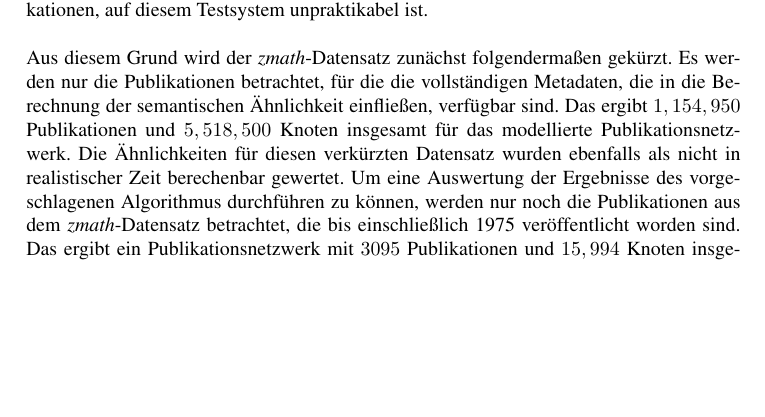
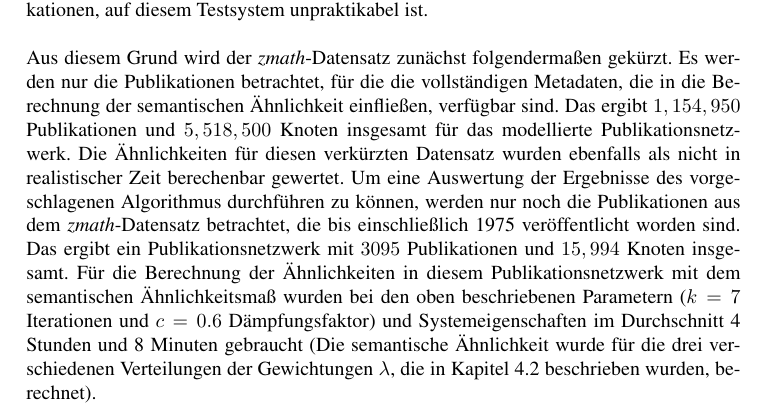
Before and after one commit to lusy/SemanticModellingPaperSimilarity, a LaTeX document (paper/paper.tex, which reads paper/4-Evaluation.tex): part of page 35 of 37 before the commit and part of page 35 of 38 after it, cut so that both start at the same text, the shorter picture padded with empty space. Compiled offline with pdfLaTeX; the source files are stored in an older character set and shown here as Unicode.

Commit message:
time needed for the publications til 1975 described

```diff
--- a/paper/4-Evaluation.tex
+++ b/paper/4-Evaluation.tex
@@ -210,6 +211,8 @@ Das ergibt $1,154,950$ Publikationen und $5,518,500$ Knoten insgesamt für das m
 Die Ähnlichkeiten für diesen verkürzten Datensatz wurden ebenfalls als nicht in realistischer Zeit berechenbar gewertet.
 Um eine Auswertung der Ergebnisse des vorgeschlagenen Algorithmus durchführen zu können, werden nur noch die Publikationen aus dem \textit{zmath}-Datensatz betrachtet, die bis einschließlich 1975 veröffentlicht worden sind.
 Das ergibt ein Publikationsnetzwerk mit $3095$ Publikationen und $15,994$ Knoten insgesamt.
+Für die Berechnung der Ähnlichkeiten in diesem Publikationsnetzwerk mit dem semantischen Ähnlichkeitsmaß wurden bei den oben beschriebenen Parametern ($k=7$ Iterationen und $c=0.6$ Dämpfungsfaktor) und Systemeigenschaften im Durchschnitt 4 Stunden und 8 Minuten gebraucht
+(Die semantische Ähnlichkeit wurde für die drei verschiedenen Verteilungen der Gewichtungen $\lambda$, die in Kapitel \ref{subsec:params} beschrieben wurden, berechnet).
 % wie lange hat das gedauert??
 % P1: 14911.1054752 Sec
 % P2: 14732.8429248 Sec
```
Also changed, not shown: paper/4-Evaluation.tex (1 more changed lines).
